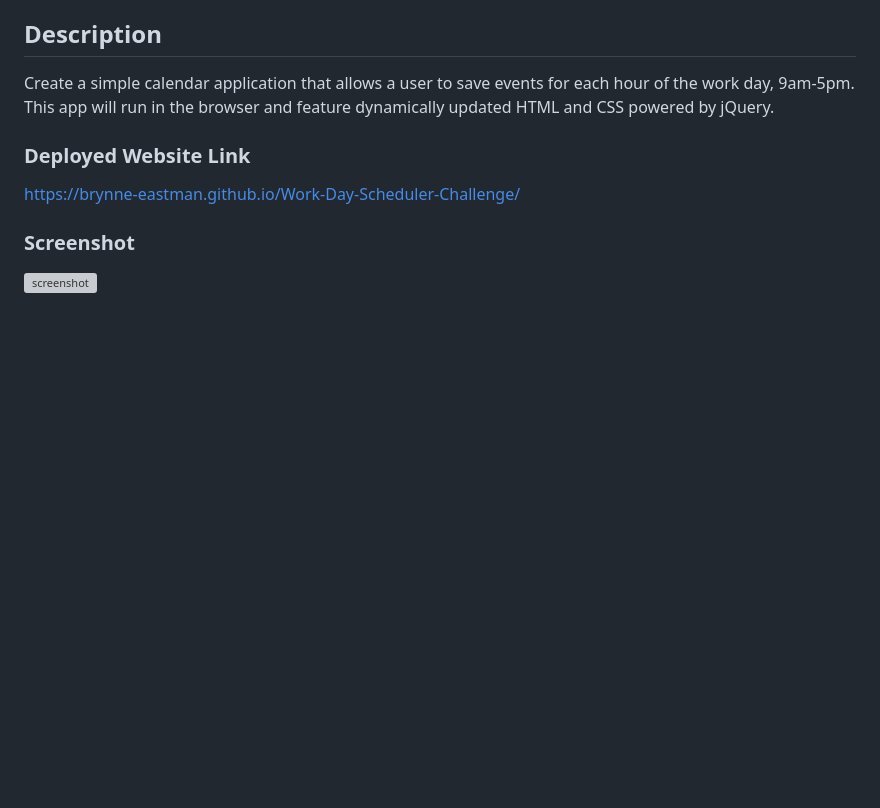
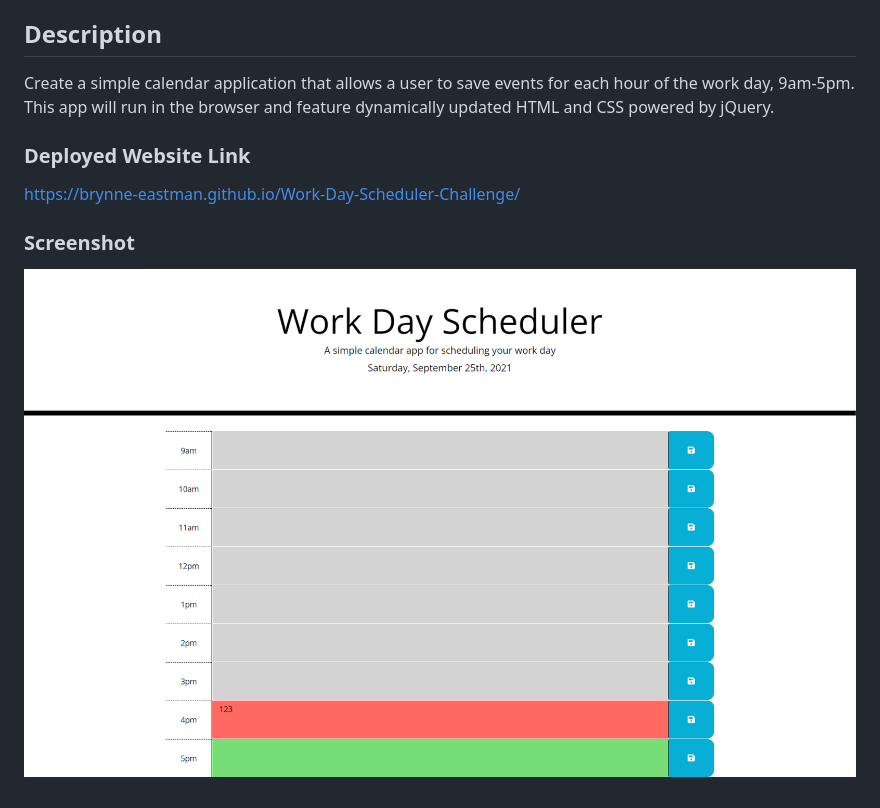
Before and after one commit to brynne-eastman/Work-Day-Scheduler-Challenge, a Markdown page: README.md, the part around the change. Drawn GitHub-style; pictures changed too: assets/images/Work-Day-Scheduler-Challenge.png (added); blank space fills up the shorter version; grey boxes are pictures that could not be loaded.

```diff
--- a/README.md
+++ b/README.md
@@ -7,4 +7,4 @@ Create a simple calendar application that allows a user to save events for each
 https://brynne-eastman.github.io/Work-Day-Scheduler-Challenge/
 
 ### Screenshot
-![screenshot](./assets/video/Work-Day-Scheduler-Challenge.webm)
+![screenshot](./assets/images/Work-Day-Scheduler-Challenge.png)
```
Also changed, not shown: 1 other file.
